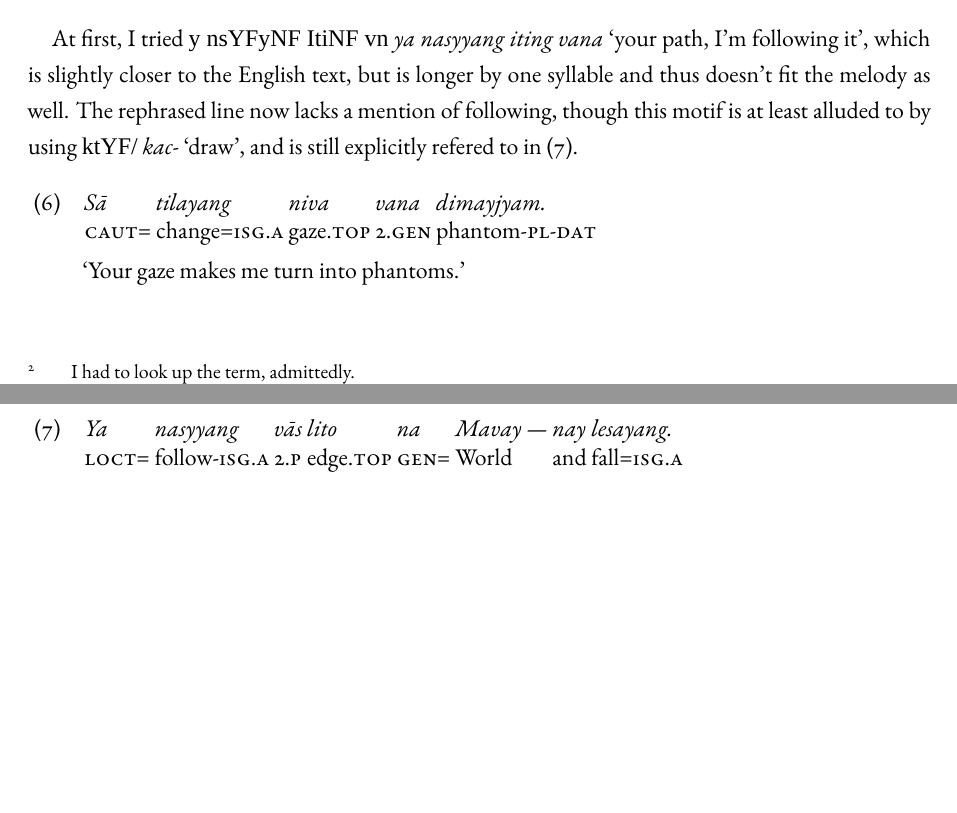
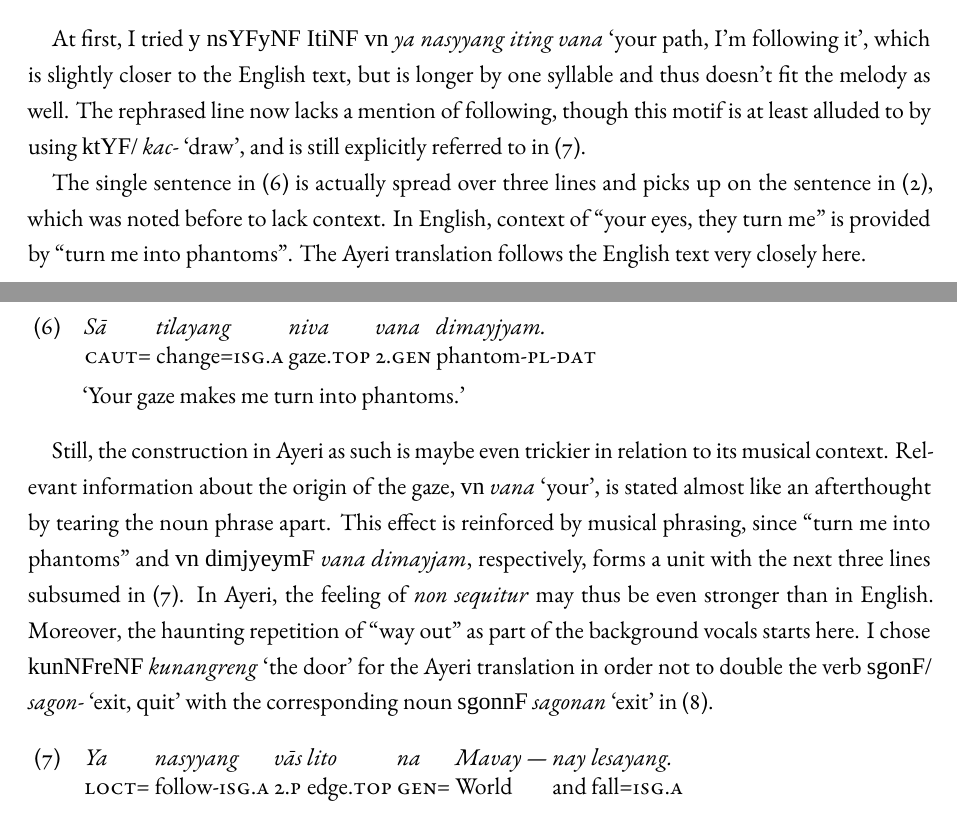
Before and after one commit to carbeck/benung-pdfs, a LaTeX document (2024-09 Inunye kora/2024-09-inunye-kora.tex): two parts of pages 3 and 4 of 4 before the commit and two parts of pages 3 and 4 of 5 after it, joined at a grey line, cut so that both start at the same text, the shorter picture padded with empty space. Compiled offline with XeLaTeX; a missing font is replaced by an installed copy or a similar font.

Commit message:
Commenting on lines 9-11

```diff
--- a/2024-09 Inunye kora/2024-09-inunye-kora.tex
+++ b/2024-09 Inunye kora/2024-09-inunye-kora.tex
@@ -540,7 +540,13 @@ At first, I tried \xayr{y nsYFyNF ItiNF vn}{ya nasyyang iting vana}{your path,
 I'm following it}, which is slightly closer to the English text, but is longer
 by one syllable and thus doesn't fit the melody as well. The rephrased line now
 lacks a mention of following, though this motif is at least alluded to by using
-\xayr{ktYF/}{kac-}{draw}, and is still explicitly refered to in \cref{ex:2d}.
+\xayr{ktYF/}{kac-}{draw}, and is still explicitly referred to in \cref{ex:2d}.
+
+The single sentence in \cref{ex:2c} is actually spread over three lines and
+picks up on the sentence in \cref{ex:1b}, which was noted before to lack
+context. In English, context of \blockquote{your eyes, they turn me} is
+provided by \blockquote{turn me into phantoms}. The Ayeri translation follows
+the English text very closely here.
 
 \begin{exe}
 \ex \label{ex:2c}
@@ -549,6 +555,19 @@ lacks a mention of following, though this motif is at least alluded to by using
 		phantom-\Pl-\Dat{} \\
 	\trans `Your gaze makes me turn into phantoms.'
 \end{exe}
+
+Still, the construction in Ayeri as such is maybe even trickier in relation to
+its musical context. Relevant information about the origin of the gaze,
+\xayr{vn}{vana}{your}, is stated almost like an afterthought by tearing the
+noun phrase apart. This effect is reinforced by musical phrasing, since
+\blockquote{turn me into phantoms} and \rayr{vn dimjyeymF}{vana dimayjam},
+respectively, forms a unit with the next three lines subsumed in \cref{ex:2d}.
+In Ayeri, the feeling of \fw{non sequitur} may thus be even stronger than in
+English. Moreover, the haunting repetition of \textquote{way out} as part of
+the background vocals starts here. I chose \xayr{kunNFreNF}{kunangreng}{the
+door} for the Ayeri translation in order not to double the verb
+\xayr{sgonF/}{sagon-}{exit, quit} with the corresponding noun
+\xayr{sgonnF}{sagonan}{exit} in \cref{ex:2e}.
 
 \begin{exe}
 \ex \label{ex:2d}
```
